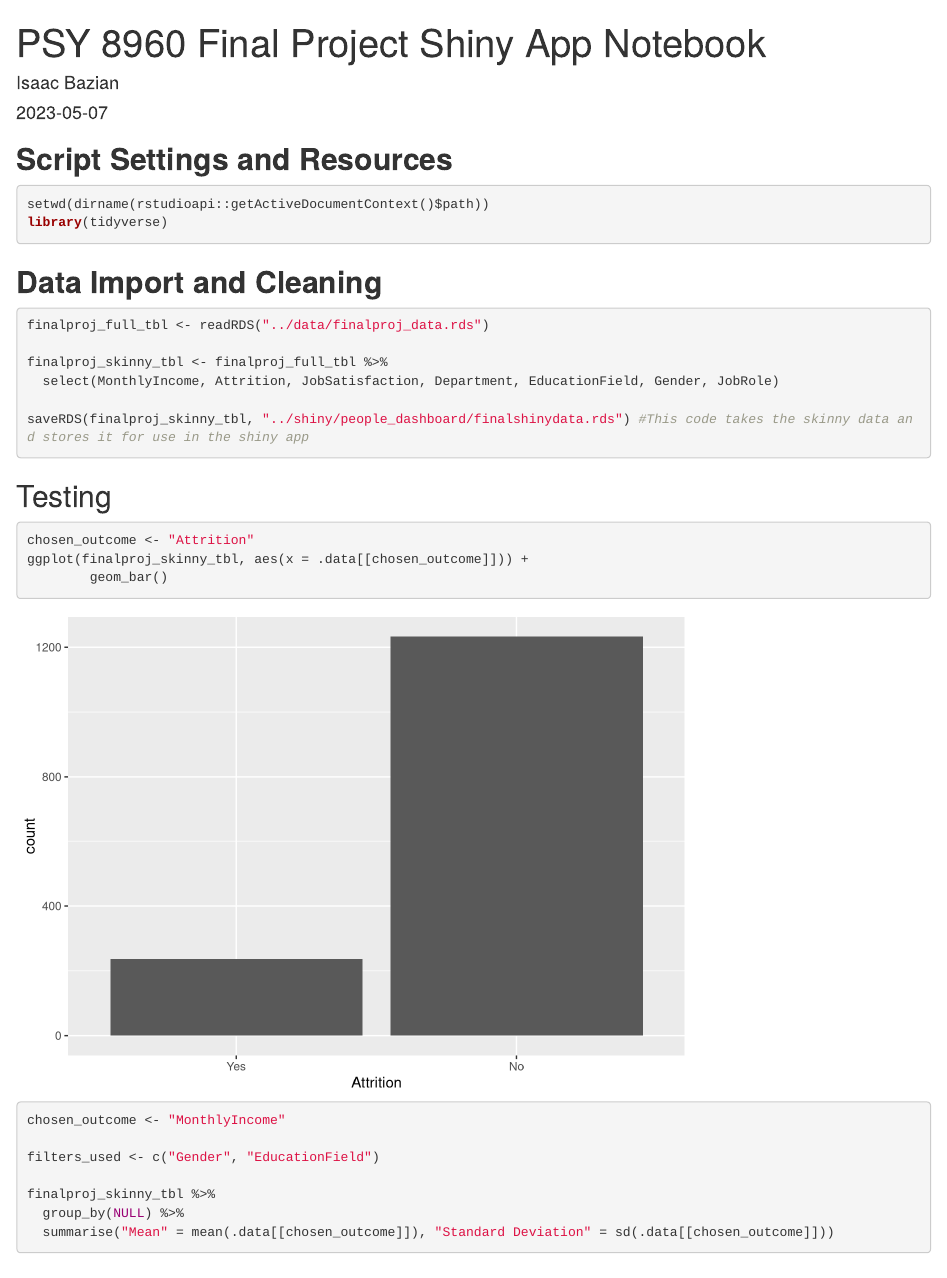
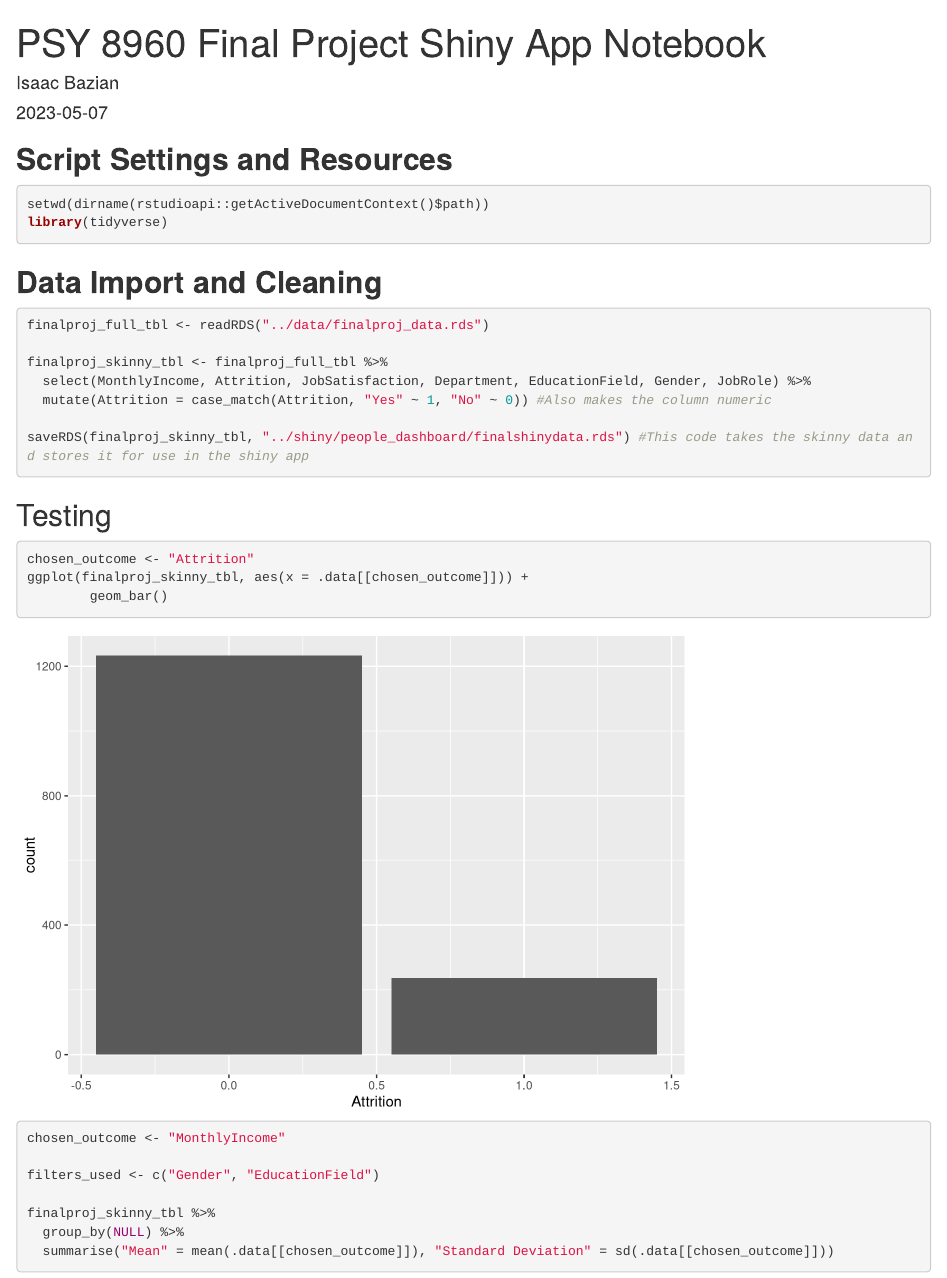
Before and after one commit to IsaacBazian/psy8960-final, an R Markdown document (Rmd/dashboard.Rmd): the page in a window 1100 px wide, from its top. Rendered offline with R 4.5, knitr and Pandoc, with nearby package versions.

Commit message:
Changed Attrition to numeric, 0 for no and 1 for yes

````diff
--- a/Rmd/dashboard.Rmd
+++ b/Rmd/dashboard.Rmd
@@ -23,7 +23,8 @@ library(tidyverse)
 finalproj_full_tbl <- readRDS("../data/finalproj_data.rds")
 
 finalproj_skinny_tbl <- finalproj_full_tbl %>%
-  select(MonthlyIncome, Attrition, JobSatisfaction, Department, EducationField, Gender, JobRole)
+  select(MonthlyIncome, Attrition, JobSatisfaction, Department, EducationField, Gender, JobRole) %>%
+  mutate(Attrition = case_match(Attrition, "Yes" ~ 1, "No" ~ 0)) #Also makes the column numeric
 
 saveRDS(finalproj_skinny_tbl, "../shiny/people_dashboard/finalshinydata.rds") #This code takes the skinny data and stores it for use in the shiny app
 ```
````
Also changed, not shown: shiny/people_dashboard/app.R (+1 -1 lines), shiny/people_dashboard/finalshinydata.rds.
